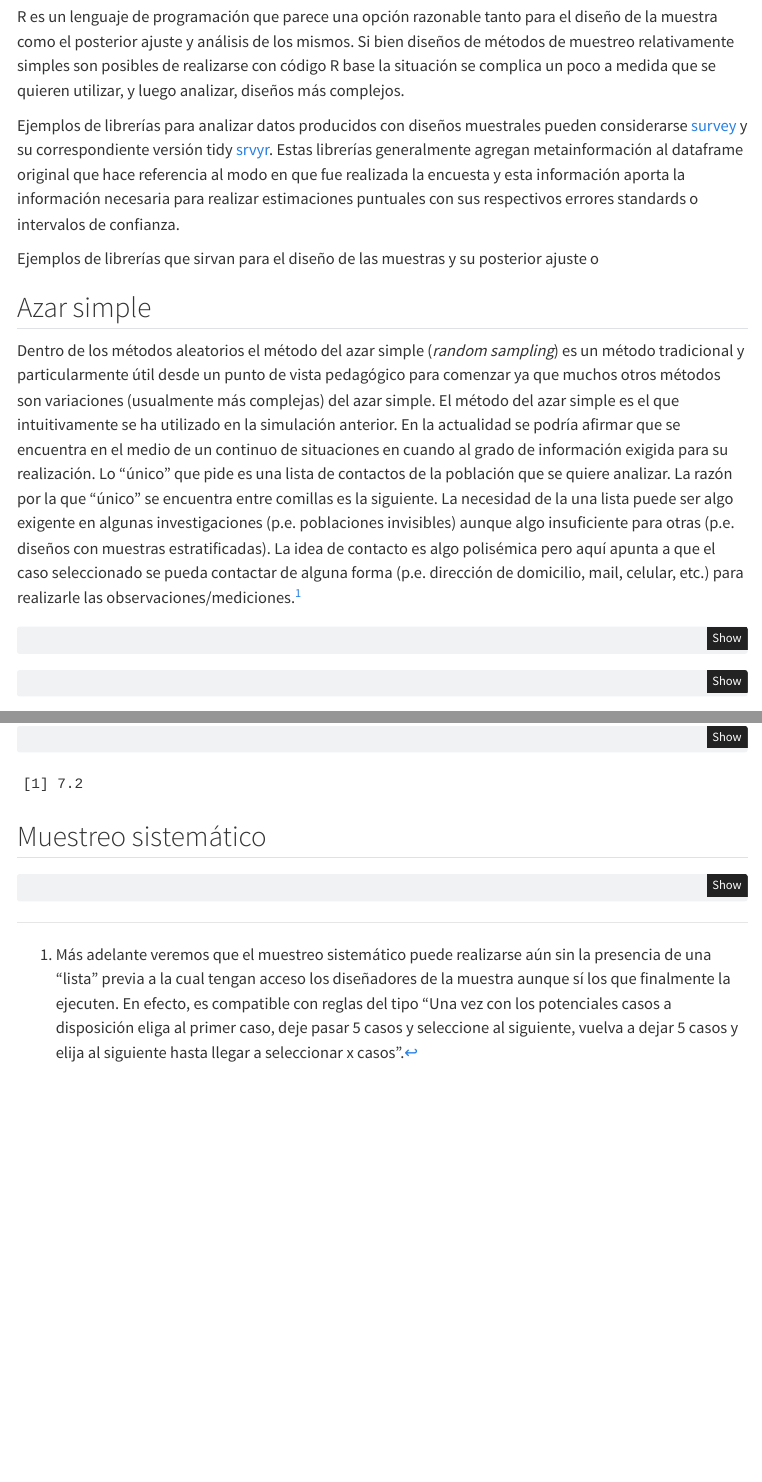
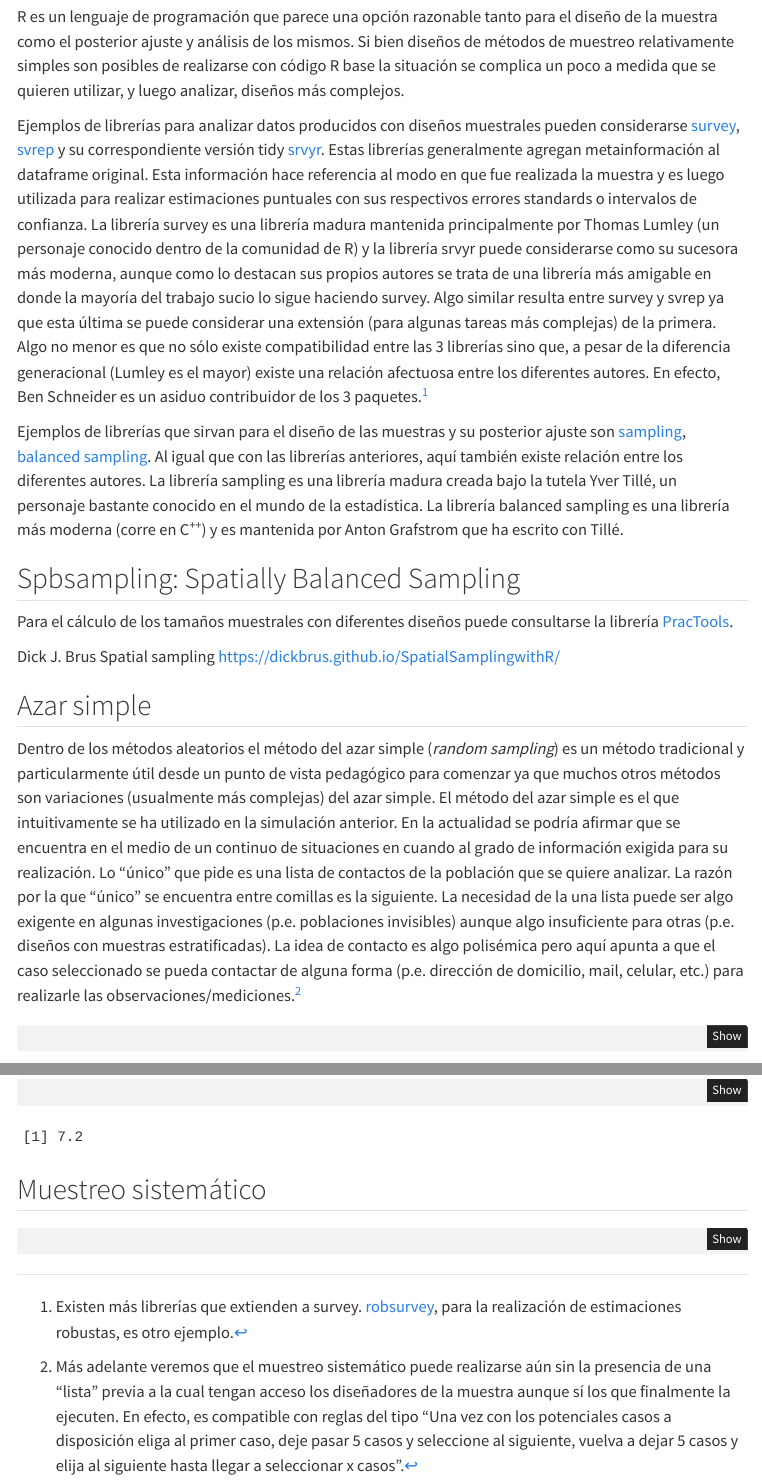
Before and after one commit to diegoteca/planificacion_muestreo, a Quarto document (azar.qmd): the page in a window 1100 px wide, from 4160 px down, and a second part further down, joined at a grey line. Rendered offline with R 4.5, knitr and Pandoc in place of Quarto, with nearby package versions; some code elsewhere in the file could not run offline; menus at the side of the page are left out; column names are cleaned by a stand-in for the janitor package.

Commit message:
create pps

````diff
--- a/azar.qmd
+++ b/azar.qmd
@@ -104,13 +104,19 @@ Las muestras que se hacen en la realidad son "únicas" o "individuales" en el se
 
 R es un lenguaje de programación que parece una opción razonable tanto para el diseño de la muestra como el posterior ajuste y análisis de los mismos. Si bien diseños de métodos de muestreo relativamente simples son posibles de realizarse con código R base la situación se complica un poco a medida que se quieren utilizar, y luego analizar, diseños más complejos.
 
-Ejemplos de librerías para analizar datos producidos con diseños muestrales pueden considerarse [survey](https://r-survey.r-forge.r-project.org/survey/) y su correspondiente versión tidy [srvyr](http://gdfe.co/srvyr/). Estas librerías generalmente agregan metainformación al dataframe original que hace referencia al modo en que fue realizada la encuesta y esta información aporta la información necesaria para realizar estimaciones puntuales con sus respectivos errores standards o intervalos de confianza.
+Ejemplos de librerías para analizar datos producidos con diseños muestrales pueden considerarse [survey](https://r-survey.r-forge.r-project.org/survey/), [svrep](https://bschneidr.github.io/svrep/) y su correspondiente versión tidy [srvyr](http://gdfe.co/srvyr/). Estas librerías generalmente agregan metainformación al dataframe original. Esta información hace referencia al modo en que fue realizada la muestra y es luego utilizada para realizar estimaciones puntuales con sus respectivos errores standards o intervalos de confianza. La librería survey es una librería madura mantenida principalmente por Thomas Lumley (un personaje conocido dentro de la comunidad de R) y la librería srvyr puede considerarse como su sucesora más moderna, aunque como lo destacan sus propios autores se trata de una librería más amigable en donde la mayoría del trabajo sucio lo sigue haciendo survey. Algo similar resulta entre survey y svrep ya que esta última se puede considerar una extensión (para algunas tareas más complejas) de la primera. Algo no menor es que no sólo existe compatibilidad entre las 3 librerías sino que, a pesar de la diferencia generacional (Lumley es el mayor) existe una relación afectuosa entre los diferentes autores. En efecto, Ben Schneider es un asiduo contribuidor de los 3 paquetes.[^azar-1]
 
-Ejemplos de librerías que sirvan para el diseño de las muestras y su posterior ajuste o
+Ejemplos de librerías que sirvan para el diseño de las muestras y su posterior ajuste son [sampling](https://cran.r-project.org/web/packages/sampling/index.html), [balanced sampling](https://www.antongrafstrom.se/balancedsampling/). Al igual que con las librerías anteriores, aquí también existe relación entre los diferentes autores. La librería sampling es una librería madura creada bajo la tutela Yver Tillé, un personaje bastante conocido en el mundo de la estadística. La librería balanced sampling es una librería más moderna (corre en C^++^) y es mantenida por Anton Grafstrom que ha escrito con Tillé.
+
+## Spbsampling: Spatially Balanced Sampling
+
+Para el cálculo de los tamaños muestrales con diferentes diseños puede consultarse la librería [PracTools](https://cran.r-project.org/web/packages/PracTools/index.html).
+
+Dick J. Brus Spatial sampling <https://dickbrus.github.io/SpatialSamplingwithR/>
 
 ## Azar simple
 
-Dentro de los métodos aleatorios el método del azar simple (*random sampling*) es un método tradicional y particularmente útil desde un punto de vista pedagógico para comenzar ya que muchos otros métodos son variaciones (usualmente más complejas) del azar simple. El método del azar simple es el que intuitivamente se ha utilizado en la simulación anterior. En la actualidad se podría afirmar que se encuentra en el medio de un continuo de situaciones en cuando al grado de información exigida para su realización. Lo "único" que pide es una lista de contactos de la población que se quiere analizar. La razón por la que "único" se encuentra entre comillas es la siguiente. La necesidad de la una lista puede ser algo exigente en algunas investigaciones (p.e. poblaciones invisibles) aunque algo insuficiente para otras (p.e. diseños con muestras estratificadas). La idea de contacto es algo polisémica pero aquí apunta a que el caso seleccionado se pueda contactar de alguna forma (p.e. dirección de domicilio, mail, celular, etc.) para realizarle las observaciones/mediciones.[^azar-1]
+Dentro de los métodos aleatorios el método del azar simple (*random sampling*) es un método tradicional y particularmente útil desde un punto de vista pedagógico para comenzar ya que muchos otros métodos son variaciones (usualmente más complejas) del azar simple. El método del azar simple es el que intuitivamente se ha utilizado en la simulación anterior. En la actualidad se podría afirmar que se encuentra en el medio de un continuo de situaciones en cuando al grado de información exigida para su realización. Lo "único" que pide es una lista de contactos de la población que se quiere analizar. La razón por la que "único" se encuentra entre comillas es la siguiente. La necesidad de la una lista puede ser algo exigente en algunas investigaciones (p.e. poblaciones invisibles) aunque algo insuficiente para otras (p.e. diseños con muestras estratificadas). La idea de contacto es algo polisémica pero aquí apunta a que el caso seleccionado se pueda contactar de alguna forma (p.e. dirección de domicilio, mail, celular, etc.) para realizarle las observaciones/mediciones.[^azar-2]
 
 ```{r}
 #| label: azar_simple
@@ -164,4 +170,6 @@ m_azar_sistematico_100 = base |>
   slice(seq(start, n(), by = ))
 ```
 
-[^azar-1]: Más adelante veremos que el muestreo sistemático puede realizarse aún sin la presencia de una "lista" previa a la cual tengan acceso los diseñadores de la muestra aunque sí los que finalmente la ejecuten. En efecto, es compatible con reglas del tipo "Una vez con los potenciales casos a disposición eliga al primer caso, deje pasar 5 casos y seleccione al siguiente, vuelva a dejar 5 casos y elija al siguiente hasta llegar a seleccionar x casos ".
+[^azar-1]: Existen más librerías que extienden a survey. [robsurvey](https://cran.r-project.org/web/packages/robsurvey/index.html), para la realización de estimaciones robustas, es otro ejemplo.
+
+[^azar-2]: Más adelante veremos que el muestreo sistemático puede realizarse aún sin la presencia de una "lista" previa a la cual tengan acceso los diseñadores de la muestra aunque sí los que finalmente la ejecuten. En efecto, es compatible con reglas del tipo "Una vez con los potenciales casos a disposición eliga al primer caso, deje pasar 5 casos y seleccione al siguiente, vuelva a dejar 5 casos y elija al siguiente hasta llegar a seleccionar x casos ".
````
Also changed, not shown: pps.qmd (added, +11 -0 lines), 2 other files.
